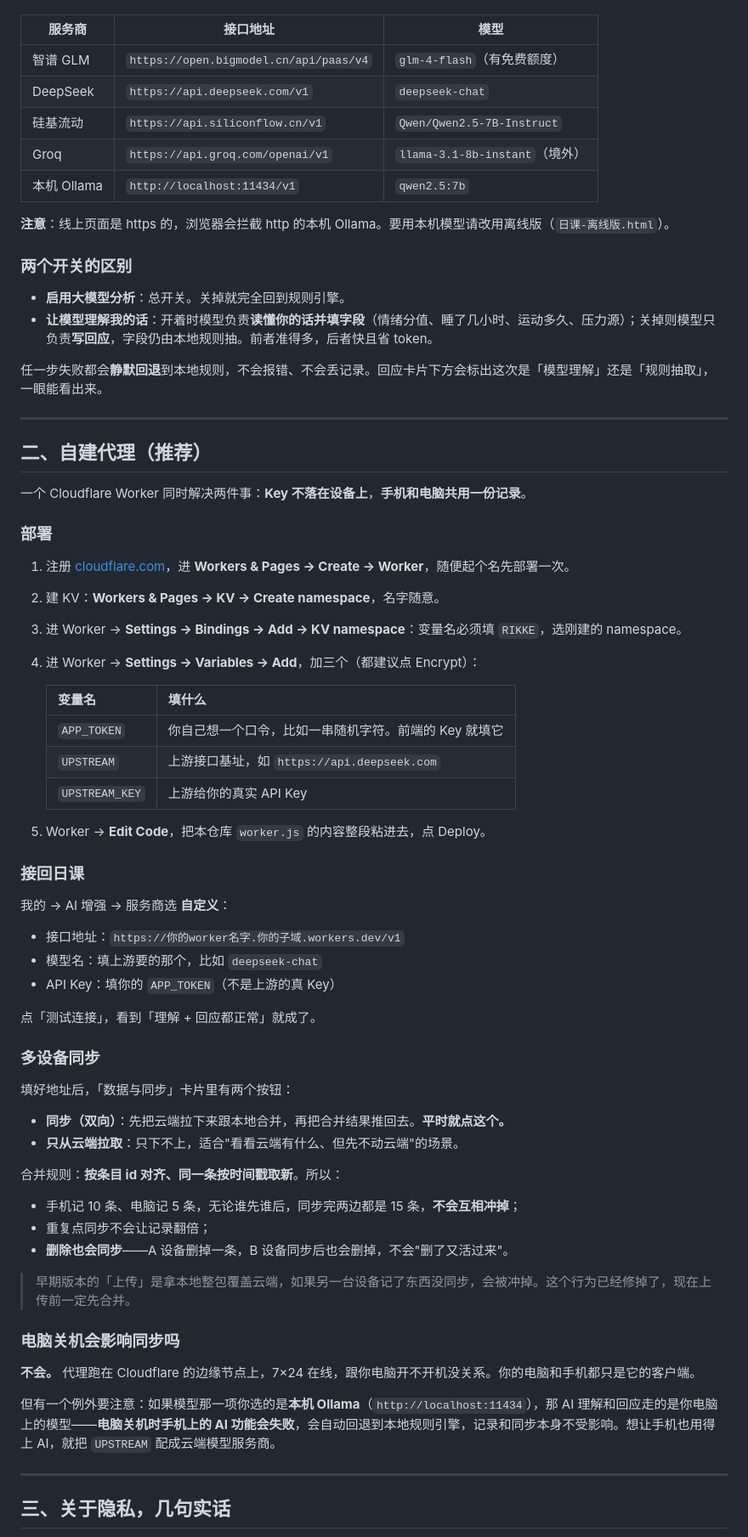
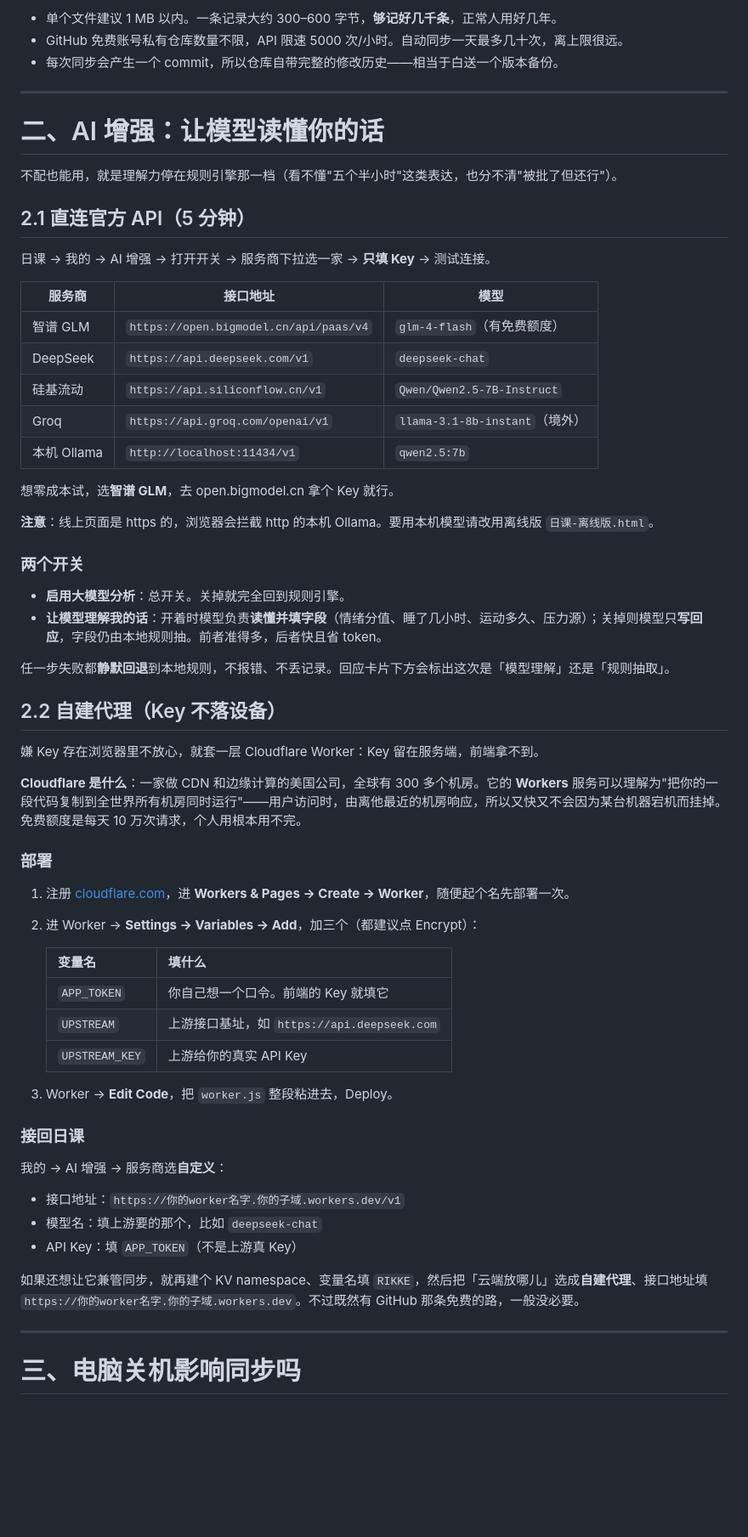
Before and after one commit to hehezhang2025/rikke, a Markdown page: 云端接入说明.md, the part around one of its changes. Shown at 85% size. Drawn GitHub-style; blank space fills up the shorter version.

```diff
--- a/云端接入说明.md
+++ b/云端接入说明.md
@@ -18,3 +69,16 @@
+- 单个文件建议 1 MB 以内。一条记录大约 300–600 字节，**够记好几千条**，正常人用好几年。
+- GitHub 免费账号私有仓库数量不限，API 限速 5000 次/小时。自动同步一天最多几十次，离上限很远。
+- 每次同步会产生一个 commit，所以仓库自带完整的修改历史——相当于白送一个版本备份。
+
+---
+
+# 二、AI 增强：让模型读懂你的话
+
+不配也能用，就是理解力停在规则引擎那一档（看不懂"五个半小时"这类表达，也分不清"被批了但还行"）。
+
+## 2.1 直连官方 API（5 分钟）
+
+日课 → 我的 → AI 增强 → 打开开关 → 服务商下拉选一家 → **只填 Key** → 测试连接。
 
 | 服务商 | 接口地址 | 模型 |
 |---|---|---|
@@ -24,68 +88,47 @@
 | Groq | `https://api.groq.com/openai/v1` | `llama-3.1-8b-instant`（境外） |
 | 本机 Ollama | `http://localhost:11434/v1` | `qwen2.5:7b` |
 
-**注意**：线上页面是 https 的，浏览器会拦截 http 的本机 Ollama。要用本机模型请改用离线版（`日课-离线版.html`）。
+想零成本试，选**智谱 GLM**，去 open.bigmodel.cn 拿个 Key 就行。
 
-### 两个开关的区别
+**注意**：线上页面是 https 的，浏览器会拦截 http 的本机 Ollama。要用本机模型请改用离线版 `日课-离线版.html`。
+
+### 两个开关
 
 - **启用大模型分析**：总开关。关掉就完全回到规则引擎。
-- **让模型理解我的话**：开着时模型负责**读懂你的话并填字段**（情绪分值、睡了几小时、运动多久、压力源）；关掉则模型只负责**写回应**，字段仍由本地规则抽。前者准得多，后者快且省 token。
+- **让模型理解我的话**：开着时模型负责**读懂并填字段**（情绪分值、睡了几小时、运动多久、压力源）；关掉则模型只**写回应**，字段仍由本地规则抽。前者准得多，后者快且省 token。
 
-任一步失败都会**静默回退**到本地规则，不会报错、不会丢记录。回应卡片下方会标出这次是「模型理解」还是「规则抽取」，一眼能看出来。
+任一步失败都**静默回退**到本地规则，不报错、不丢记录。回应卡片下方会标出这次是「模型理解」还是「规则抽取」。
 
----
+## 2.2 自建代理（Key 不落设备）
 
-## 二、自建代理（推荐）
+嫌 Key 存在浏览器里不放心，就套一层 Cloudflare Worker：Key 留在服务端，前端拿不到。
 
-一个 Cloudflare Worker 同时解决两件事：**Key 不落在设备上**，**手机和电脑共用一份记录**。
+**Cloudflare 是什么**：一家做 CDN 和边缘计算的美国公司，全球有 300 多个机房。它的 **Workers** 服务可以理解为"把你的一段代码复制到全世界所有机房同时运行"——用户访问时，由离他最近的机房响应，所以又快又不会因为某台机器宕机而挂掉。免费额度是每天 10 万次请求，个人用根本用不完。
 
 ### 部署
 
 1. 注册 [cloudflare.com](https://cloudflare.com)，进 **Workers & Pages → Create → Worker**，随便起个名先部署一次。
-2. 建 KV：**Workers & Pages → KV → Create namespace**，名字随意。
-3. 进 Worker → **Settings → Bindings → Add → KV namespace**：变量名必须填 `RIKKE`，选刚建的 namespace。
-4. 进 Worker → **Settings → Variables → Add**，加三个（都建议点 Encrypt）：
+2. 进 Worker → **Settings → Variables → Add**，加三个（都建议点 Encrypt）：
 
    | 变量名 | 填什么 |
    |---|---|
-   | `APP_TOKEN` | 你自己想一个口令，比如一串随机字符。前端的 Key 就填它 |
+   | `APP_TOKEN` | 你自己想一个口令。前端的 Key 就填它 |
    | `UPSTREAM` | 上游接口基址，如 `https://api.deepseek.com` |
    | `UPSTREAM_KEY` | 上游给你的真实 API Key |
 
-5. Worker → **Edit Code**，把本仓库 `worker.js` 的内容整段粘进去，点 Deploy。
+3. Worker → **Edit Code**，把 `worker.js` 整段粘进去，Deploy。
 
 ### 接回日课
 
-我的 → AI 增强 → 服务商选 **自定义**：
+我的 → AI 增强 → 服务商选**自定义**：
 
 - 接口地址：`https://你的worker名字.你的子域.workers.dev/v1`
 - 模型名：填上游要的那个，比如 `deepseek-chat`
-- API Key：填你的 `APP_TOKEN`（不是上游的真 Key）
+- API Key：填 `APP_TOKEN`（不是上游真 Key）
 
-点「测试连接」，看到「理解 + 回应都正常」就成了。
-
-### 多设备同步
-
-填好地址后，「数据与同步」卡片里有两个按钮：
-
-- **同步（双向）**：先把云端拉下来跟本地合并，再把合并结果推回去。**平时就点这个。**
-- **只从云端拉取**：只下不上，适合"看看云端有什么、但先不动云端"的场景。
-
-合并规则：**按条目 id 对齐、同一条按时间戳取新**。所以：
-
-- 手机记 10 条、电脑记 5 条，无论谁先谁后，同步完两边都是 15 条，**不会互相冲掉**；
-- 重复点同步不会让记录翻倍；
-- **删除也会同步**——A 设备删掉一条，B 设备同步后也会删掉，不会"删了又活过来"。
-
-> 早期版本的「上传」是拿本地整包覆盖云端，如果另一台设备记了东西没同步，会被冲掉。这个行为已经修掉了，现在上传前一定先合并。
-
-### 电脑关机会影响同步吗
-
-**不会。** 代理跑在 Cloudflare 的边缘节点上，7×24 在线，跟你电脑开不开机没关系。你的电脑和手机都只是它的客户端。
-
-但有一个例外要注意：如果模型那一项你选的是**本机 Ollama**（`http://localhost:11434`），那 AI 理解和回应走的是你电脑上的模型——**电脑关机时手机上的 AI 功能会失败**，会自动回退到本地规则引擎，记录和同步本身不受影响。想让手机也用得上 AI，就把 `UPSTREAM` 配成云端模型服务商。
+如果还想让它兼管同步，就再建个 KV namespace、变量名填 `RIKKE`，然后把「云端放哪儿」选成**自建代理**、接口地址填 `https://你的worker名字.你的子域.workers.dev`。不过既然有 GitHub 那条免费的路，一般没必要。
 
 ---
 
-## 三、关于隐私，几句实话
+# 三、电脑关机影响同步吗
 
```
Also changed, not shown: other parts of 云端接入说明.md (+75 -15 lines).
